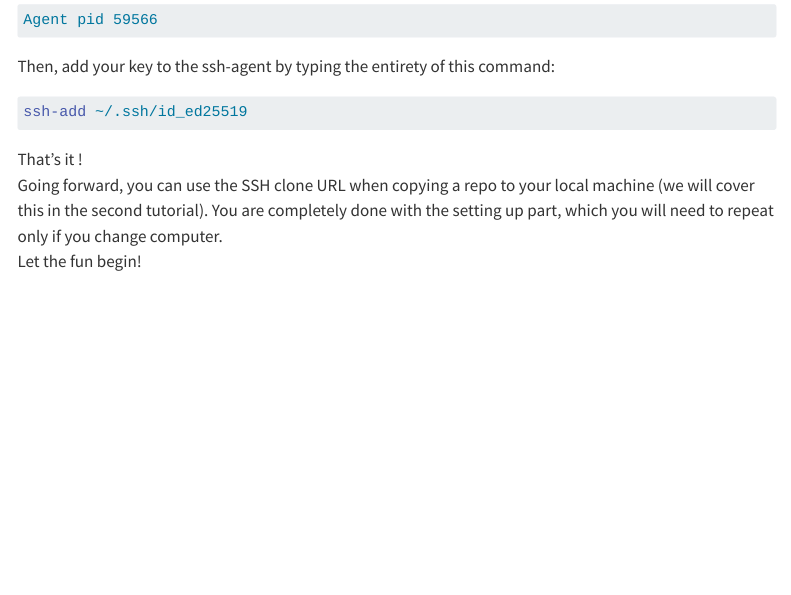
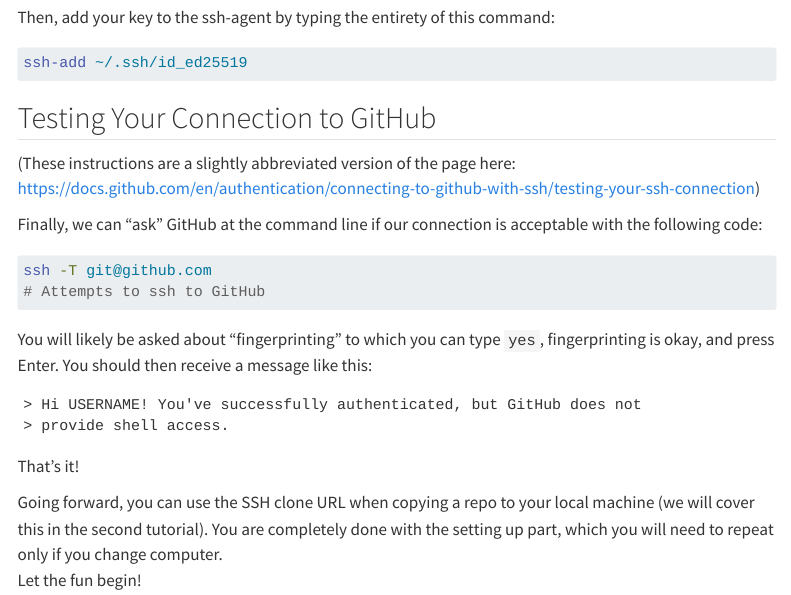
Before and after one commit to lmu-osc/Introduction-RStudio-Git-GitHub, a Quarto document (SSH.qmd): the page in a window 1100 px wide, from 3850 px down before the commit and from 3890 px down after it, so that both start at the same text. Rendered offline with R 4.5, knitr and Pandoc in place of Quarto, with nearby package versions; menus at the side of the page are left out; long lines of code are wrapped.

Commit message:
Add instructions on testing GitHub connection

````diff
--- a/SSH.qmd
+++ b/SSH.qmd
@@ -139,7 +140,26 @@
 ssh-add ~/.ssh/id_ed25519
 ```
 
-That's it !
+## Testing Your Connection to GitHub
+
+(These instructions are a slightly abbreviated version of the page here: https://docs.github.com/en/authentication/connecting-to-github-with-ssh/testing-your-ssh-connection)
+
+Finally, we can "ask" GitHub at the command line if our connection is acceptable with the following code:
+
+```bash
+ssh -T git@github.com
+# Attempts to ssh to GitHub
+```
+
+You will likely be asked about "fingerprinting" to which you can type `yes`, fingerprinting is okay, and press Enter. You should then receive a message like this:
+
+```
+> Hi USERNAME! You've successfully authenticated, but GitHub does not
+> provide shell access.
+```
+
+That's it!
+
 Going forward, you can use the SSH clone URL when copying a repo to your local machine (we will cover this in the second tutorial). You are completely done with the setting up part, which you will need to repeat only if you change computer.
 Let the fun begin!
 
````
Also changed, not shown: SSH.qmd (3 more changed lines).
